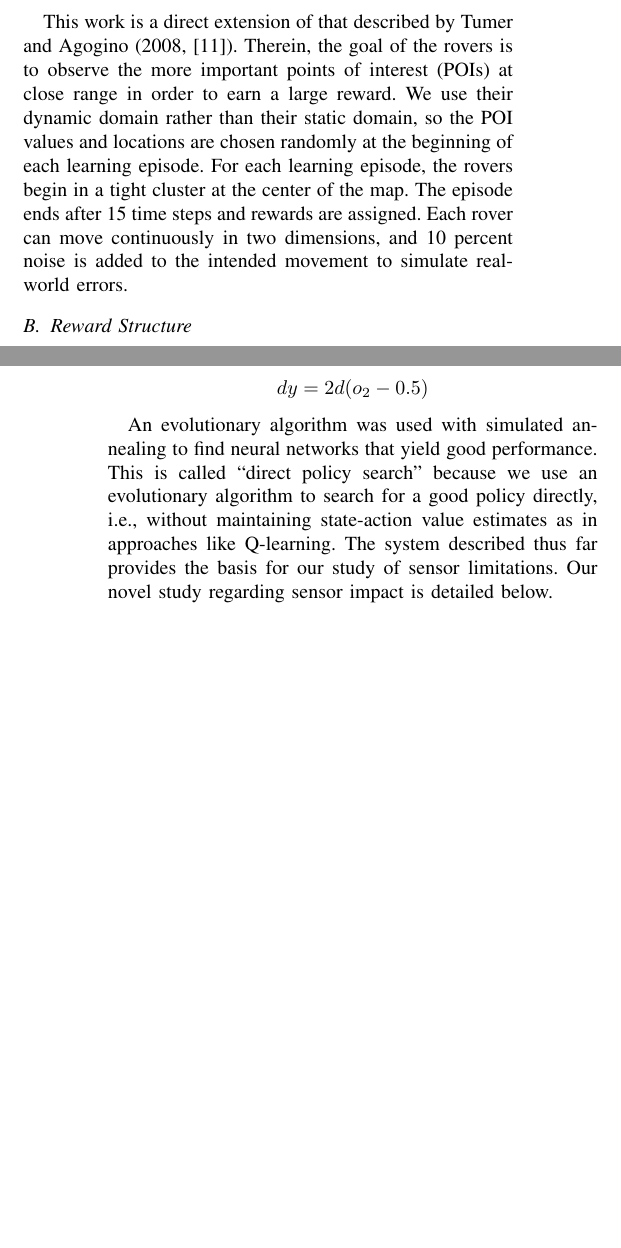
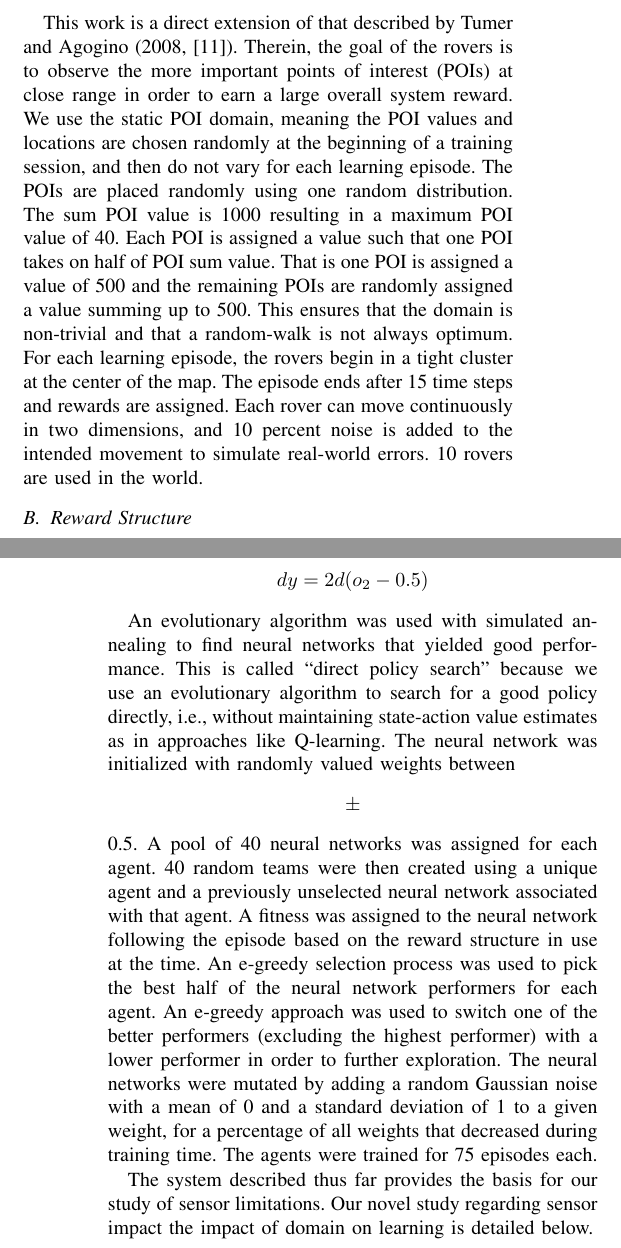
Before and after one commit to MatthewRueben/multiple-explorers, a LaTeX paper (tex/main.tex): two parts of the columns of pages 2 and 3 of 6, joined at a grey line, cut so that both start at the same text, the shorter picture padded with empty space. Compiled offline with pdfLaTeX.

Commit message:
Included nn stuff and made sure our domaain matches that described in the paper.

```diff
--- a/tex/main.tex
+++ b/tex/main.tex
@@ -141,7 +139,9 @@ to a specific agent in a pool of agents.  While this problem has been extensivel
 structures have been developed: the full system reward, the local reward, and the difference reward.  The full system reward,
 also known as the global reward, assigns the full system reward to each agent in the system.  The local reward assigns the a reward
 to each agent using only the information that is local to the agent. The difference reward is calculated directly or approximated for each agent by artifically removing the agent from a system and replacing the agents action(s) with another action (which may or may not be legal within the system) and comparing it with the global reward when the agent was in the system. The difference reward has been shown to be both factored and learnable by definition. It has also been shown to be the best reward structure to use in
-domains where it is practically computable.
+domains where it is practically computable. To our knowledge, there has not been extensive
+research demonstrating the advantages or disadvantages of each of these reward structures in
+the face of various sensor limitations.
 
 
 \subsection{Sensor Limitations}
@@ -168,13 +168,11 @@ Noisy sensors are a reality for robots. Lower-cost sensors, like the Microsoft K
 This work is a direct extension of that described by Tumer and Agogino
 (2008, \cite{agogino2008analyzing}). Therein, the goal of the rovers is to observe the more
 important points of interest (POIs) at close range in order to earn a
-large reward. We use their dynamic domain rather than their static
-domain, so the POI values and locations are chosen randomly at the
-beginning of each learning episode. For each learning episode, the
-rovers begin in a tight cluster at the center of the map. The episode
+large overall system reward. We use the static POI domain, meaning the POI values and locations are chosen randomly at the
+beginning of a training session, and then do not vary for each learning episode. The POIs are placed randomly using one random distribution. The sum POI value is 1000 resulting in a maximum POI value of 40.  Each POI is assigned a value such that one POI takes on half of POI sum value.  That is one POI is assigned a value of 500 and the remaining POIs are randomly assigned a value summing up to 500.  This ensures that the domain is non-trivial and that a random-walk is not always optimum.  For each learning episode, the rovers begin in a tight cluster at the center of the map. The episode
 ends after 15 time steps and rewards are assigned. Each rover can move
 continuously in two dimensions, and 10 percent noise is added to the
-intended movement to simulate real-world errors.
+intended movement to simulate real-world errors.  10 rovers are used in the world.
 
 \subsection{Reward Structure}
 The global reward presented by Tumer and Agogino (2008) is based on
@@ -241,12 +239,20 @@ dy = 2d(o_2-0.5)
 \]
 
 An evolutionary algorithm was used with simulated annealing to find
-neural networks that yield good performance. This is called “direct
+neural networks that yielded good performance. This is called “direct
 policy search” because we use an evolutionary algorithm to search for
 a good policy directly, i.e., without maintaining state-action value
-estimates as in approaches like Q-learning. The system described thus
-far provides the basis for our study of sensor limitations. Our novel
-study regarding sensor impact is detailed below.
+estimates as in approaches like Q-learning. The neural network was initialized with randomly
+valued weights between \[\pm\]0.5.  A pool of 40 neural networks was assigned for each agent.  40 random
+teams were then created using a unique agent and a previously unselected neural network associated with that agent.
+A fitness was assigned to the neural network following the episode based on the reward structure in use at
+the time.  An e-greedy selection process was used to pick the best half of the neural network performers for each agent.  An
+e-greedy approach was used to switch one of the better performers (excluding the highest performer) with a lower performer in
+order to further exploration.  The neural networks were mutated by adding a random Gaussian noise with a mean of 0 and a standard deviation of 1 to a given weight, for a percentage of all weights that decreased during training time.
+The agents were trained for 75 episodes each.
+
+The system described thus far provides the basis for our study of sensor limitations. Our novel
+study regarding sensor impact the impact of domain on learning is detailed below.
 
 \subsection{Sensor Evaluation}
 Sensor impact upon learning was evaluated by comparing the baseline
```
Also changed, not shown: tex/main.tex (16 more changed lines).
